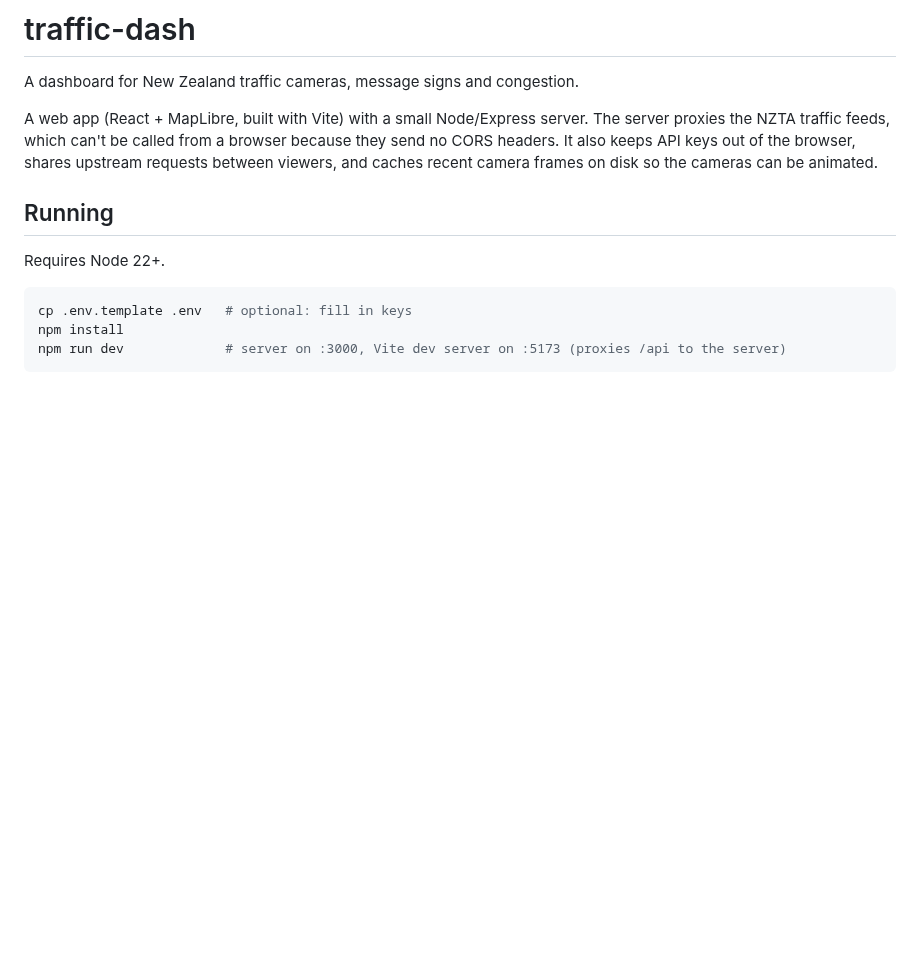
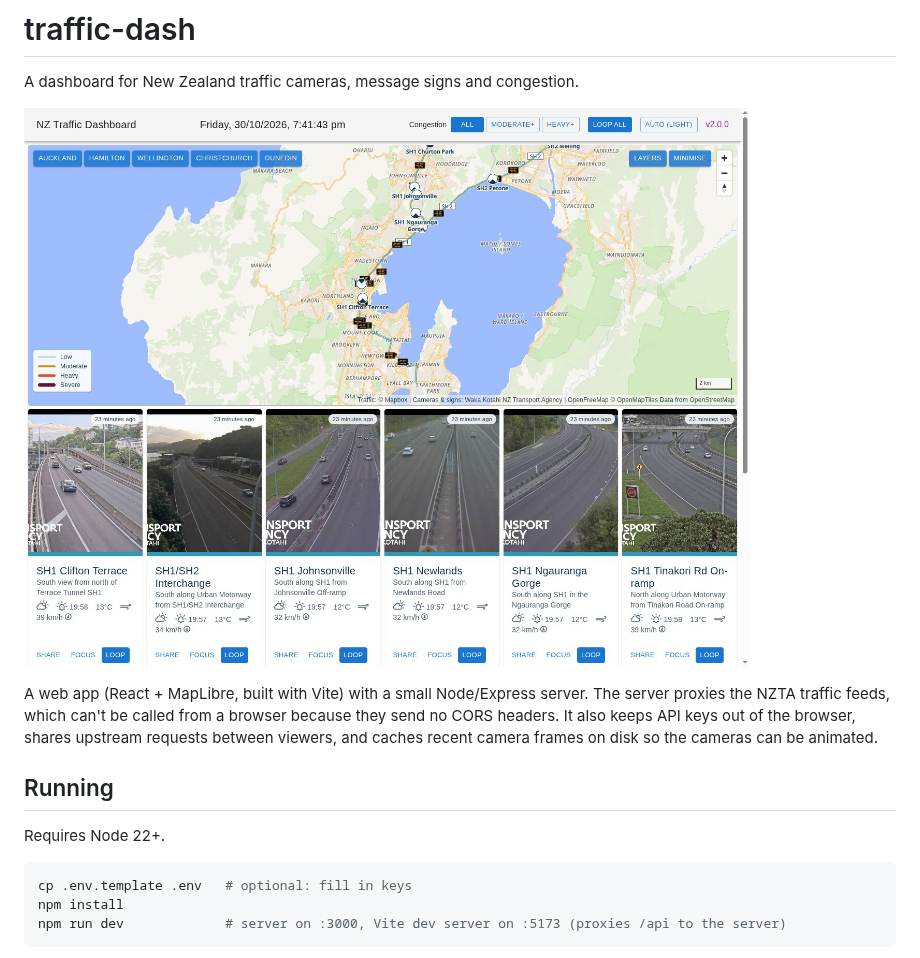
Before and after one commit to alpha-beta-soup/traffic-dash, a Markdown page: readme.md, the part around the change. Rendered like a GitHub page; pictures changed too: docs/screenshot.jpg (added); blank space fills up the shorter version.

Commit message:
Add a screenshot to the readme
Wellington in the light theme: camera sites, message signs and congestion
on the map, and live camera cards with weather.

Co-Authored-By: Claude Opus 5.5 <noreply@anthropic.com>

```diff
--- a/readme.md
+++ b/readme.md
@@ -1,6 +1,8 @@
 # traffic-dash
 
 A dashboard for New Zealand traffic cameras, message signs and congestion.
+
+![The dashboard: a map of Wellington with camera sites, message signs and congestion, above live camera cards](docs/screenshot.jpg)
 
 A web app (React + MapLibre, built with Vite) with a small Node/Express server. The server proxies the NZTA traffic feeds, which can't be called from a browser because they send no CORS headers. It also keeps API keys out of the browser, shares upstream requests between viewers, and caches recent camera frames on disk so the cameras can be animated.
 
```
